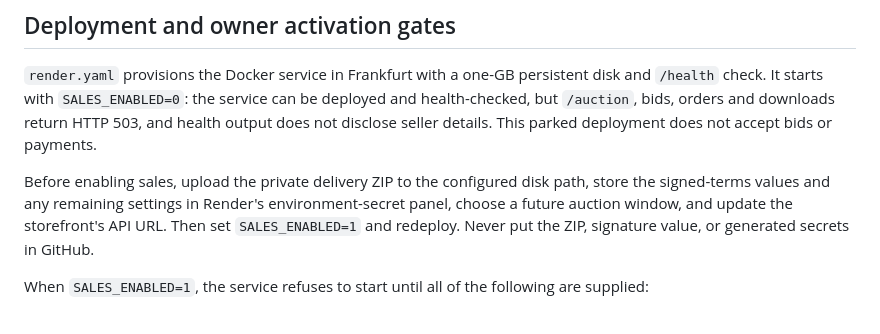
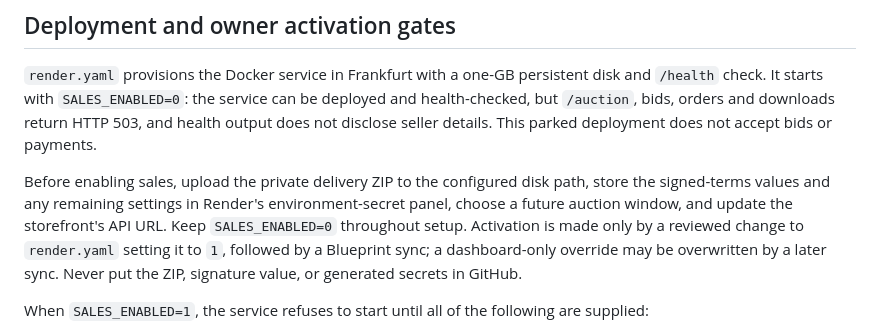
Before and after one commit to mosulonsol-max/MOSUL-HERITAGE-STORE, a Markdown page: sale-service/README.md, the part around the change. Drawn GitHub-style.

Commit message:
Require Blueprint-reviewed sale activation

```diff
--- a/sale-service/README.md
+++ b/sale-service/README.md
@@ -31,8 +31,10 @@ This parked deployment does not accept bids or payments.
 Before enabling sales, upload the private delivery ZIP to the configured disk
 path, store the signed-terms values and any remaining settings in Render's
 environment-secret panel, choose a future auction window, and update the
-storefront's API URL. Then set `SALES_ENABLED=1` and redeploy. Never put the ZIP,
-signature value, or generated secrets in GitHub.
+storefront's API URL. Keep `SALES_ENABLED=0` throughout setup. Activation is
+made only by a reviewed change to `render.yaml` setting it to `1`, followed by
+a Blueprint sync; a dashboard-only override may be overwritten by a later
+sync. Never put the ZIP, signature value, or generated secrets in GitHub.
 
 When `SALES_ENABLED=1`, the service refuses to start until all of the following
 are supplied:
```
